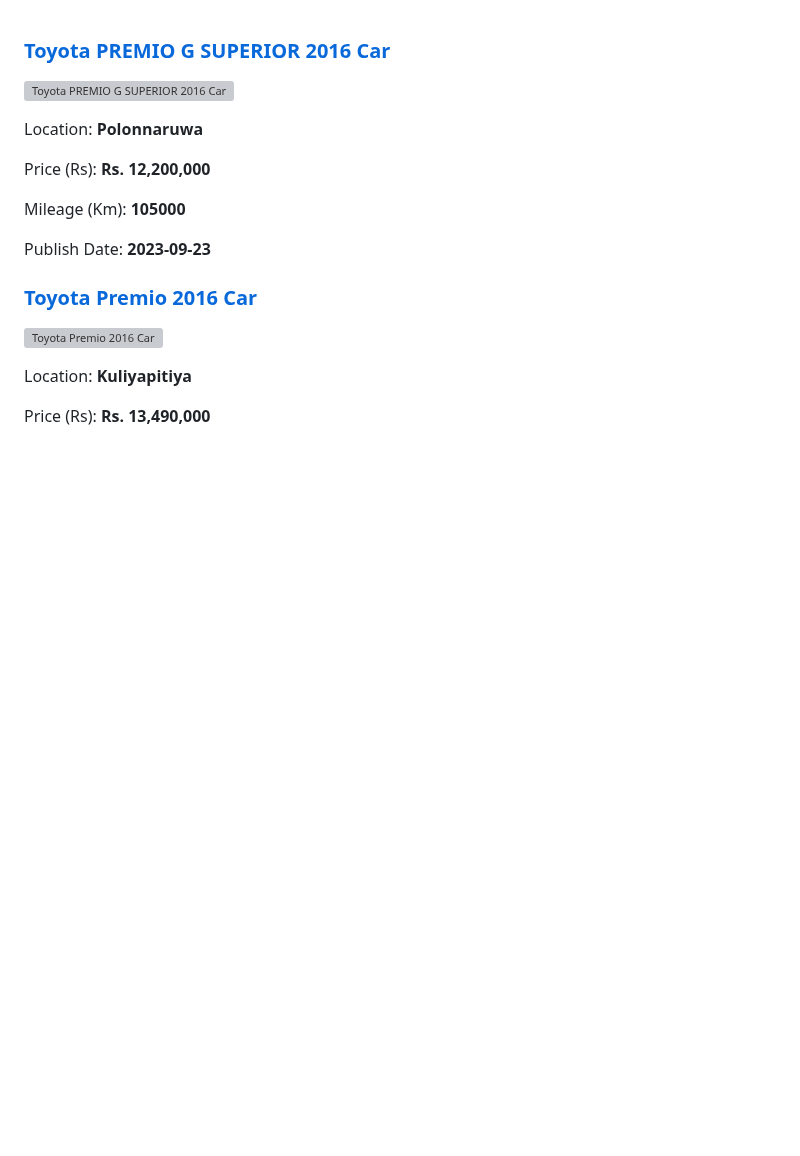
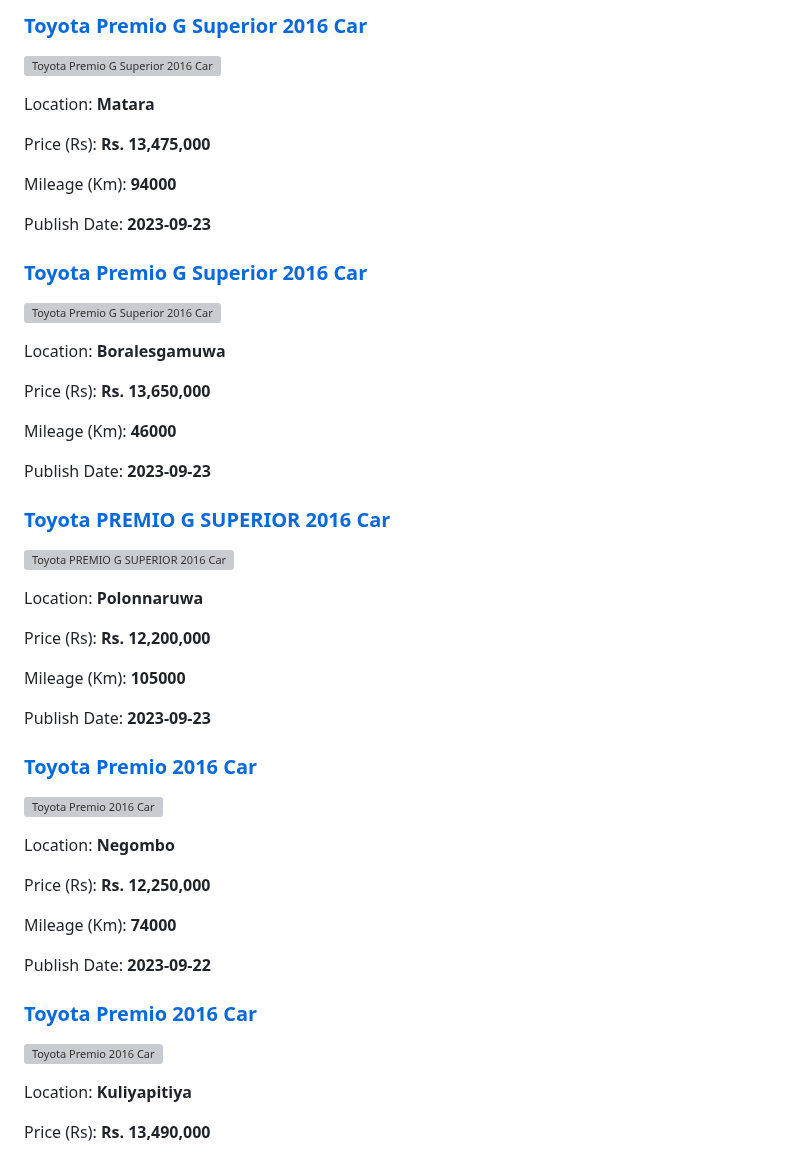
Before and after one commit to dilansalinda/AutomobileSeeker, a Markdown page: data.md, the part around the change. Drawn GitHub-style; blank space fills up the shorter version; grey boxes are pictures that could not be loaded.

```diff
--- a/data.md
+++ b/data.md
@@ -1,3 +1,33 @@
+
+<!-- 8278d5da902328ce03e9bc72d8896560 -->
+
+### [Toyota Premio G Superior 2016 Car](https://riyasewana.com/buy/toyota-premio-g-sale-matara-6970487)
+
+![Toyota Premio G Superior 2016 Car](https://riyasewana.com/thumb/thumbtoyota-premio-g-231035204951.jpg)
+
+Location: **Matara**
+
+Price (Rs): **Rs. 13,475,000**
+
+Mileage (Km): **94000**
+
+Publish Date: **2023-09-23**
+
+
+<!-- c51975a478e78df0de8ed071d080963a -->
+
+### [Toyota Premio G Superior 2016 Car](https://riyasewana.com/buy/toyota-premio-g-sale-boralesgamuwa-6970374)
+
+![Toyota Premio G Superior 2016 Car](https://riyasewana.com/thumb/thumbtoyota-premio-g-2016-2310195212901.jpg)
+
+Location: **Boralesgamuwa**
+
+Price (Rs): **Rs. 13,650,000**
+
+Mileage (Km): **46000**
+
+Publish Date: **2023-09-23**
+
 
 <!-- c1b4967e1b7448cff8be81b6f23a5139 -->
 
@@ -12,6 +42,21 @@ Price (Rs): **Rs. 12,200,000**
 Mileage (Km): **105000**
 
 Publish Date: **2023-09-23**
+
+
+<!-- 021f60434b6c6fcab312475877ba07f0 -->
+
+### [Toyota Premio 2016 Car](https://riyasewana.com/buy/toyota-premio-sale-negombo-6967336)
+
+![Toyota Premio 2016 Car](https://riyasewana.com/thumb/thumbtoyota-premio-2016-2219145312791.jpg)
+
+Location: **Negombo**
+
+Price (Rs): **Rs. 12,250,000**
+
+Mileage (Km): **74000**
+
+Publish Date: **2023-09-22**
 
 
 <!-- ef30b8d5d316595792db58190a421049 -->
```
